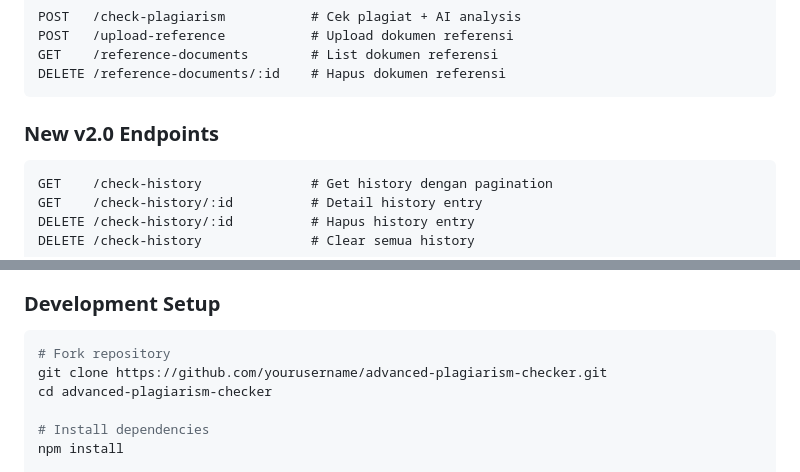
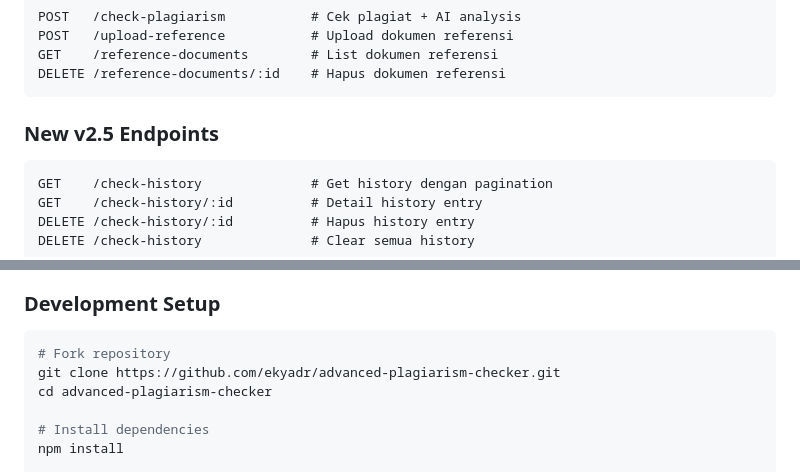
Before and after one commit to EkyAdr/final-plagcorceck-vers-2.5, a Markdown page: README.md, 2 parts joined by grey strips. Rendered like a GitHub page.

````diff
--- a/README.md
+++ b/README.md
@@ -191,7 +191,7 @@ GET    /reference-documents        # List dokumen referensi
 DELETE /reference-documents/:id    # Hapus dokumen referensi
 ```
 
-### New v2.0 Endpoints
+### New v2.5 Endpoints
 ```http
 GET    /check-history              # Get history dengan pagination
 GET    /check-history/:id          # Detail history entry
@@ -316,7 +316,7 @@ BACKUP_INTERVAL=86400000    # 24 hours in ms
 ### Development Setup
 ```bash
 # Fork repository
-git clone https://github.com/yourusername/advanced-plagiarism-checker.git
+git clone https://github.com/ekyadr/advanced-plagiarism-checker.git
 cd advanced-plagiarism-checker
 
 # Install dependencies
````
Also changed, not shown: other parts of README.md (+1 -1 lines).
